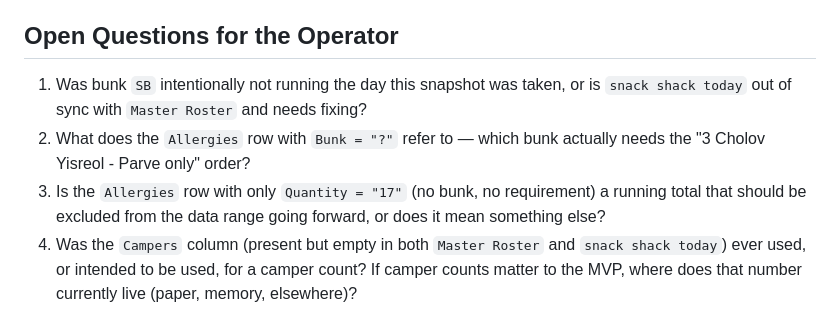
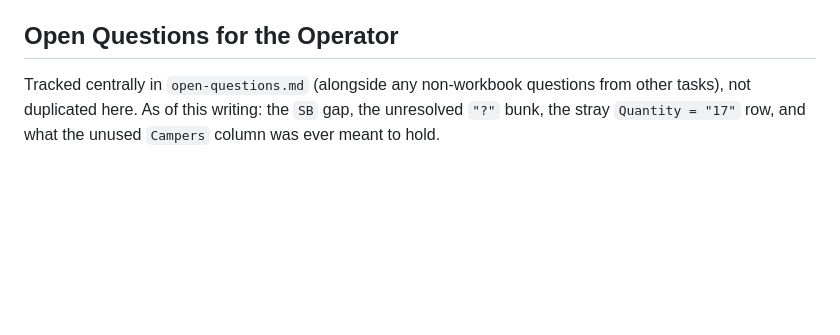
Before and after one commit to jjknewro/wsd-snack-shack, a Markdown page: WORKBOOK-SCHEMA.md, the part around the change. GitHub-like rendering; blank space fills up the shorter version.

```diff
--- a/WORKBOOK-SCHEMA.md
+++ b/WORKBOOK-SCHEMA.md
@@ -88,7 +88,4 @@ Of the three sheets, `Allergies` is the closest thing to a structured source of
 
 ## Open Questions for the Operator
 
-1. Was bunk `SB` intentionally not running the day this snapshot was taken, or is `snack shack today` out of sync with `Master Roster` and needs fixing?
-2. What does the `Allergies` row with `Bunk = "?"` refer to — which bunk actually needs the "3 Cholov Yisreol - Parve only" order?
-3. Is the `Allergies` row with only `Quantity = "17"` (no bunk, no requirement) a running total that should be excluded from the data range going forward, or does it mean something else?
-4. Was the `Campers` column (present but empty in both `Master Roster` and `snack shack today`) ever used, or intended to be used, for a camper count? If camper counts matter to the MVP, where does that number currently live (paper, memory, elsewhere)?
+Tracked centrally in `open-questions.md` (alongside any non-workbook questions from other tasks), not duplicated here. As of this writing: the `SB` gap, the unresolved `"?"` bunk, the stray `Quantity = "17"` row, and what the unused `Campers` column was ever meant to hold.
```
Also changed, not shown: README-MVP.md (+2 -1 lines), open-questions.md (added, +20 -0 lines).
